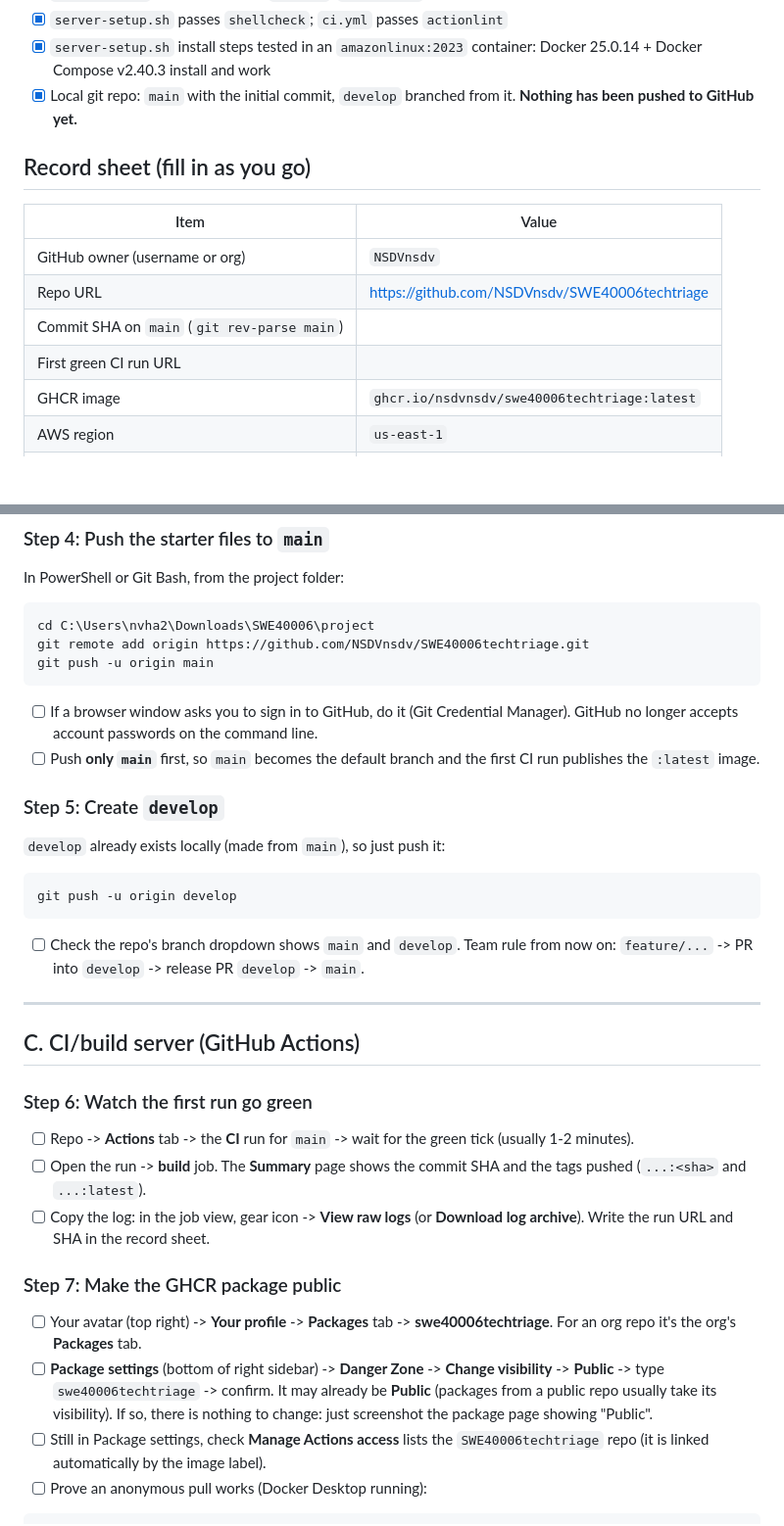
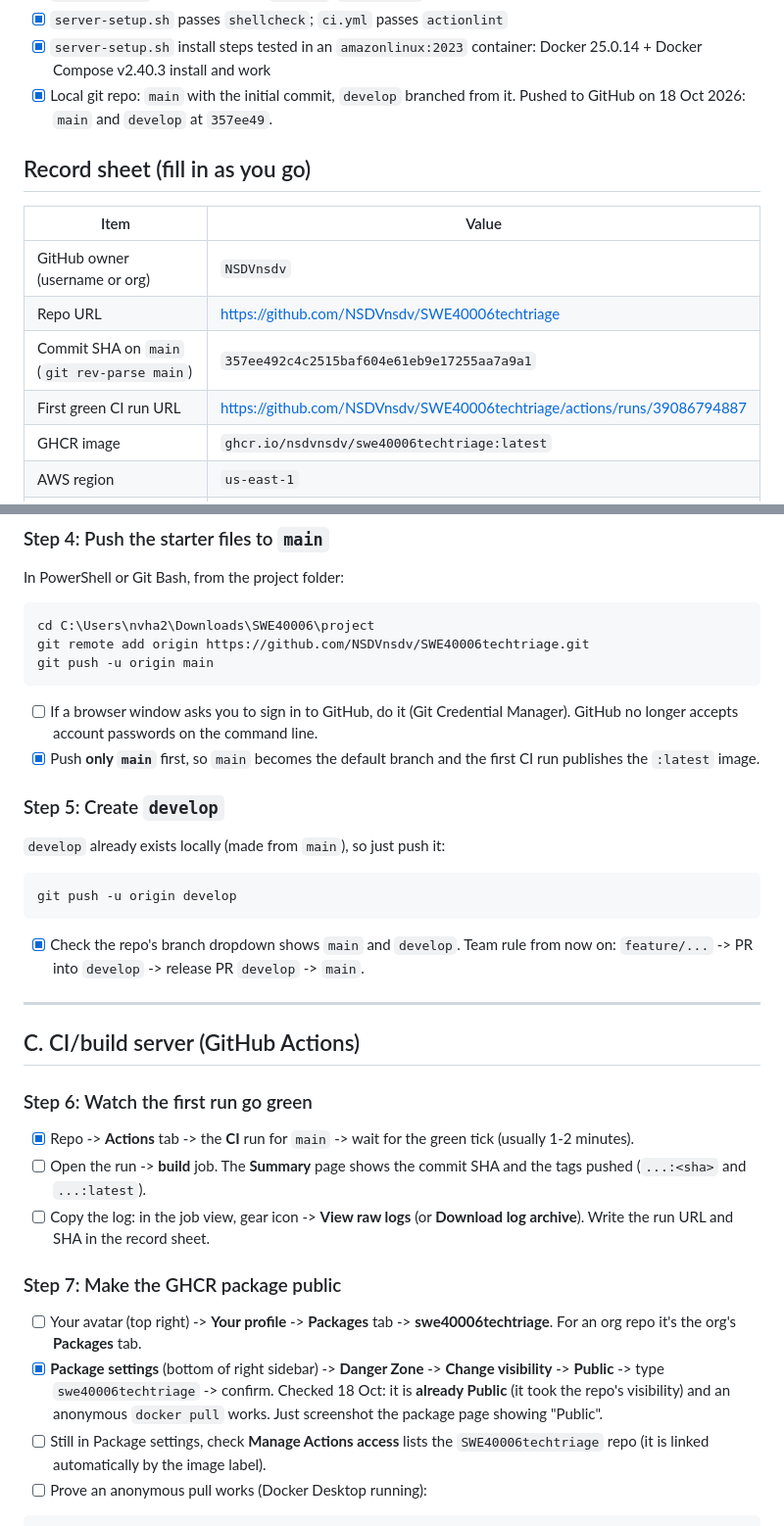
Before and after one commit to NSDVnsdv/SWE40006techtriage, a Markdown page: docs/LEVEL1-STEPS.md, 2 parts joined by grey strips. Shown at 98% size. GitHub-like rendering; blank space fills up the shorter version.

Commit message:
Update Level 1 runbook progress
Steps 2 and 4-7 done, main protected, record sheet filled in.

````diff
--- a/docs/LEVEL1-STEPS.md
+++ b/docs/LEVEL1-STEPS.md
@@ -25,7 +25,7 @@ Legend: `[x]` done, `[ ]` to do.
 - [x] `server-setup.sh` install steps tested in an `amazonlinux:2023`
       container: Docker 25.0.14 + Docker Compose v2.40.3 install and work
 - [x] Local git repo: `main` with the initial commit, `develop` branched from it.
-      **Nothing has been pushed to GitHub yet.**
+      Pushed to GitHub on 18 Oct 2026: `main` and `develop` at `357ee49`.
 
 ## Record sheet (fill in as you go)
 
@@ -33,8 +33,8 @@ Legend: `[x]` done, `[ ]` to do.
 |---|---|
 | GitHub owner (username or org) | `NSDVnsdv` |
 | Repo URL | https://github.com/NSDVnsdv/SWE40006techtriage |
-| Commit SHA on `main` (`git rev-parse main`) | |
-| First green CI run URL | |
+| Commit SHA on `main` (`git rev-parse main`) | `357ee492c4c2515baf604e61eb9e17255aa7a9a1` |
+| First green CI run URL | https://github.com/NSDVnsdv/SWE40006techtriage/actions/runs/39086794887 |
 | GHCR image | `ghcr.io/nsdvnsdv/swe40006techtriage:latest` |
 | AWS region | `us-east-1` |
 | Security group ID | `sg-...` |
@@ -86,7 +86,7 @@ git push -u origin main
 
 - [ ] If a browser window asks you to sign in to GitHub, do it (Git Credential
       Manager). GitHub no longer accepts account passwords on the command line.
-- [ ] Push **only `main`** first, so `main` becomes the default branch and the
+- [x] Push **only `main`** first, so `main` becomes the default branch and the
       first CI run publishes the `:latest` image.
 
 ### Step 5: Create `develop`
@@ -96,7 +96,7 @@ git push -u origin main
 git push -u origin develop
 ```
 
-- [ ] Check the repo's branch dropdown shows `main` and `develop`.
+- [x] Check the repo's branch dropdown shows `main` and `develop`.
       Team rule from now on: `feature/...` -> PR into `develop` -> release PR
       `develop` -> `main`.
 
@@ -105,7 +105,7 @@ git push -u origin develop
 ## C. CI/build server (GitHub Actions)
 
 ### Step 6: Watch the first run go green
-- [ ] Repo -> **Actions** tab -> the **CI** run for `main` -> wait for the
+- [x] Repo -> **Actions** tab -> the **CI** run for `main` -> wait for the
       green tick (usually 1-2 minutes).
 - [ ] Open the run -> **build** job. The **Summary** page shows the commit SHA
       and the tags pushed (`...:<sha>` and `...:latest`).
@@ -115,10 +115,10 @@ git push -u origin develop
 ### Step 7: Make the GHCR package public
 - [ ] Your avatar (top right) -> **Your profile** -> **Packages** tab ->
       **swe40006techtriage**. For an org repo it's the org's **Packages** tab.
-- [ ] **Package settings** (bottom of right sidebar) -> **Danger Zone** ->
+- [x] **Package settings** (bottom of right sidebar) -> **Danger Zone** ->
       **Change visibility** -> **Public** -> type `swe40006techtriage` -> confirm.
-      It may already be **Public** (packages from a public repo usually take
-      its visibility). If so, there is nothing to change: just screenshot the
+      Checked 18 Oct: it is **already Public** (it took the repo's
+      visibility) and an anonymous `docker pull` works. Just screenshot the
       package page showing "Public".
 - [ ] Still in Package settings, check **Manage Actions access** lists the
       `SWE40006techtriage` repo (it is linked automatically by the image label).
````
Also changed, not shown: other parts of docs/LEVEL1-STEPS.md (+2 -2 lines).
